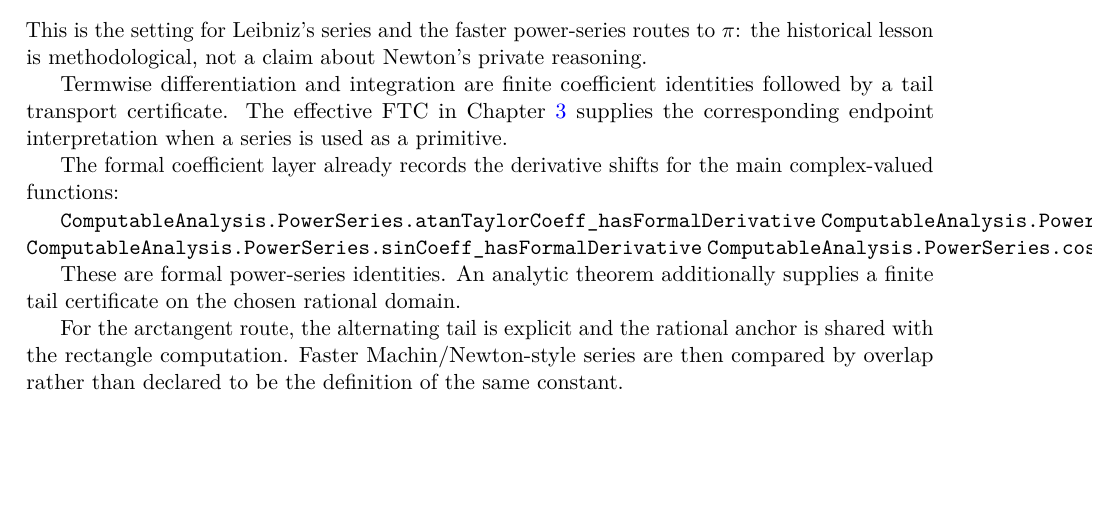
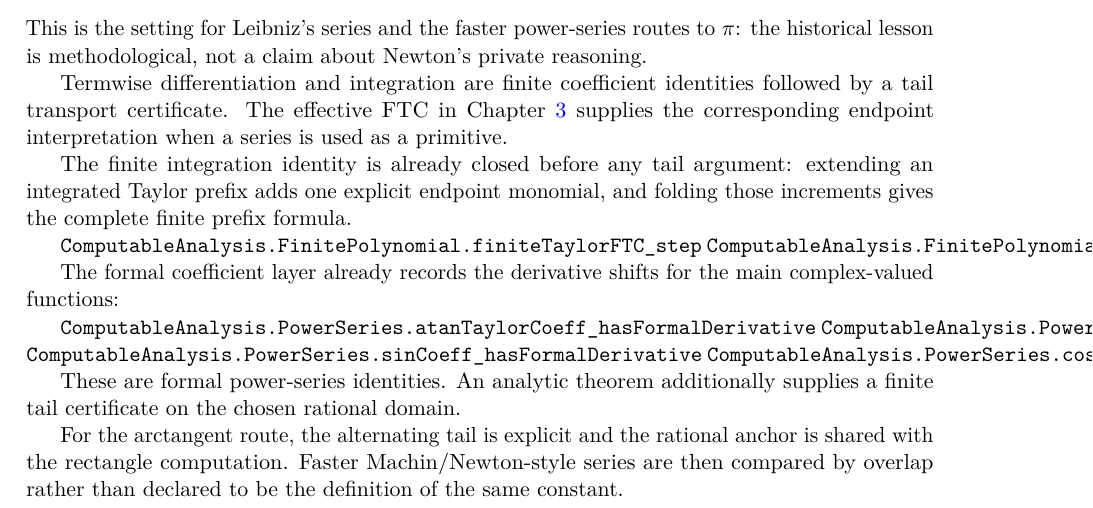
Before and after one commit to liuyao12/computable-analysis, a LaTeX thesis (blueprint/src/web.tex, which reads blueprint/src/04-infinite-series.tex): part of page 42 of 54, cut so that both start at the same text, the shorter picture padded with empty space. Compiled offline with pdfLaTeX.

Commit message:
Link finite Taylor FTC interface in series chapter

```diff
--- a/blueprint/src/04-infinite-series.tex
+++ b/blueprint/src/04-infinite-series.tex
@@ -112,6 +112,14 @@ followed by a tail transport certificate.  The effective FTC in
 Chapter~\ref{ch:integrals} supplies the corresponding endpoint interpretation
 when a series is used as a primitive.
 
+The finite integration identity is already closed before any tail argument:
+extending an integrated Taylor prefix adds one explicit endpoint monomial, and
+folding those increments gives the complete finite prefix formula.
+
+\lean{ComputableAnalysis.FinitePolynomial.finiteTaylorFTC_step}
+\lean{ComputableAnalysis.FinitePolynomial.finiteTaylorFTC_prefix}
+\leanok
+
 The formal coefficient layer already records the derivative shifts for the
 main complex-valued functions:
 
```
